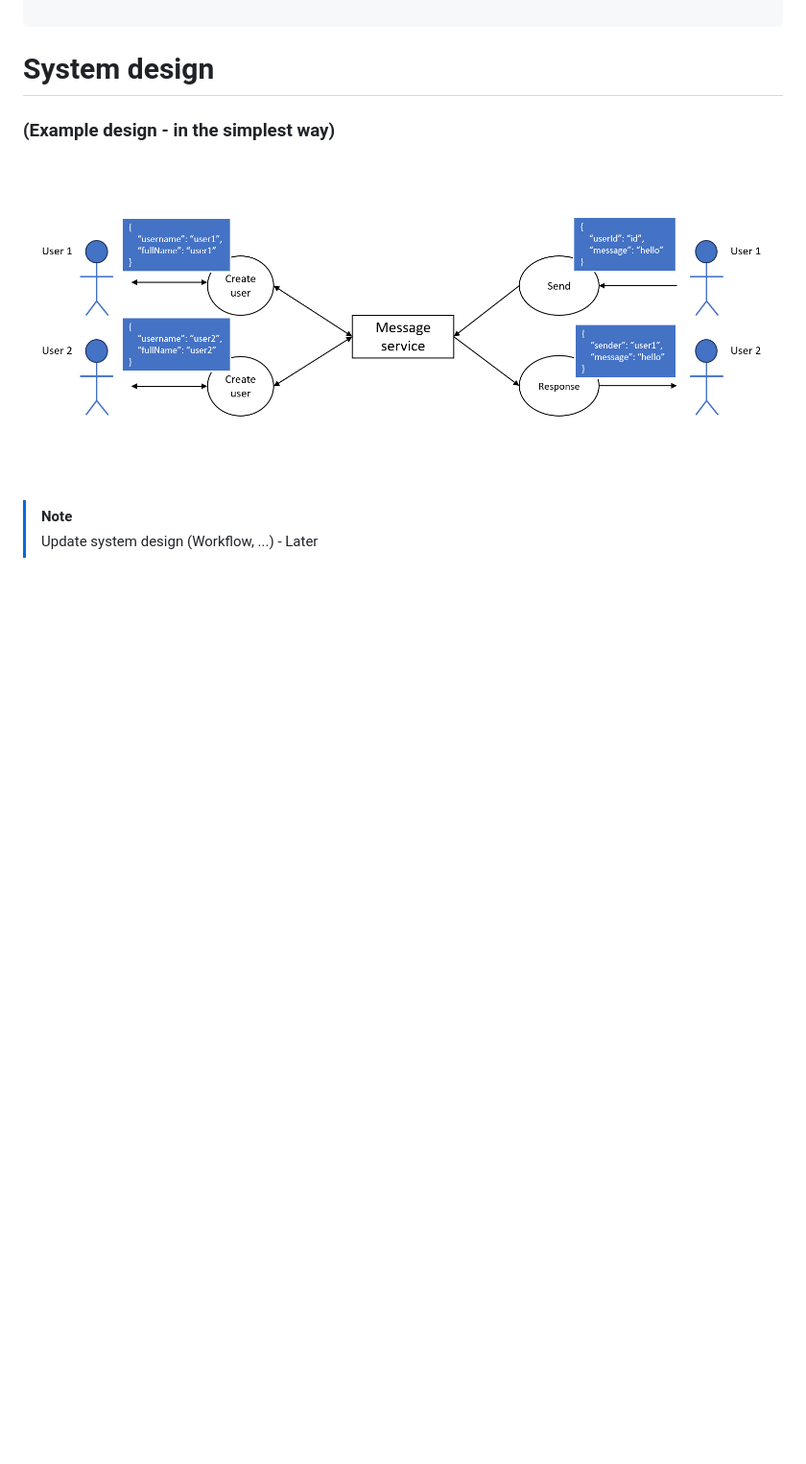
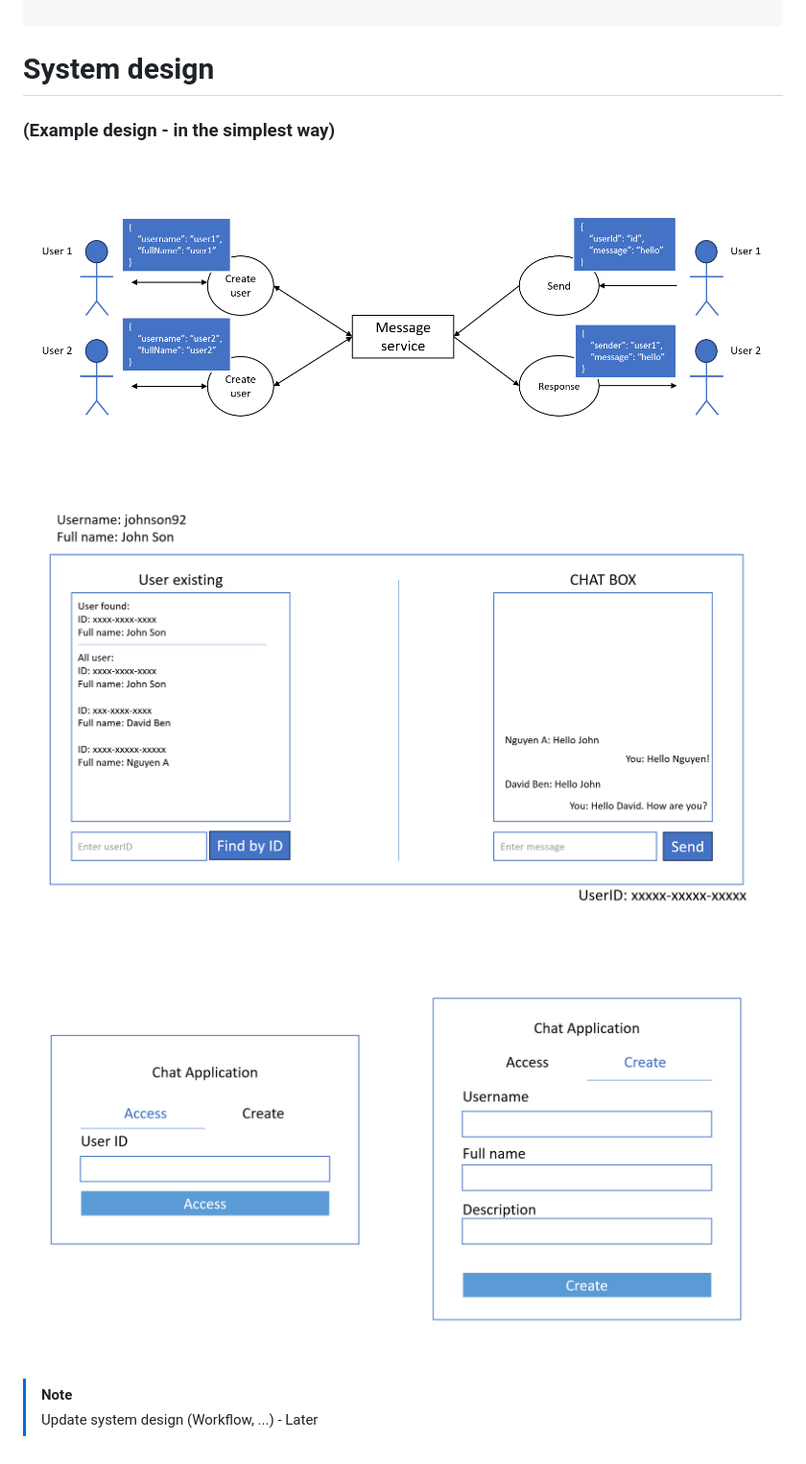
Before and after one commit to phongnghia/example-websocket, a Markdown page: README.md, the part around the change. Shown: that part at 96% size. Drawn GitHub-style; pictures changed too: img/access-ui.png (added), img/main-ui.png (added); blank space fills up the shorter version.

Commit message:
TRACK-2 update UI & README

```diff
--- a/README.md
+++ b/README.md
@@ -49,7 +49,11 @@ id:sub-1
 # System design
 ### (Example design - in the simplest way)
 
-![img.png](img/img.png)
+![Design](img/img.png)
+
+![UI](img/main-ui.png)
+
+![Login](img/access-ui.png)
 
 
 > [!NOTE]
```
Also changed, not shown: 4 other files.
